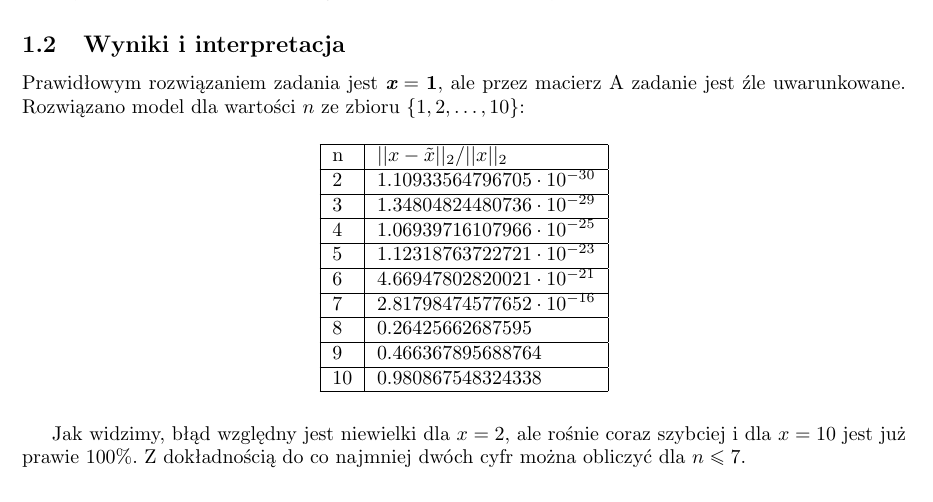
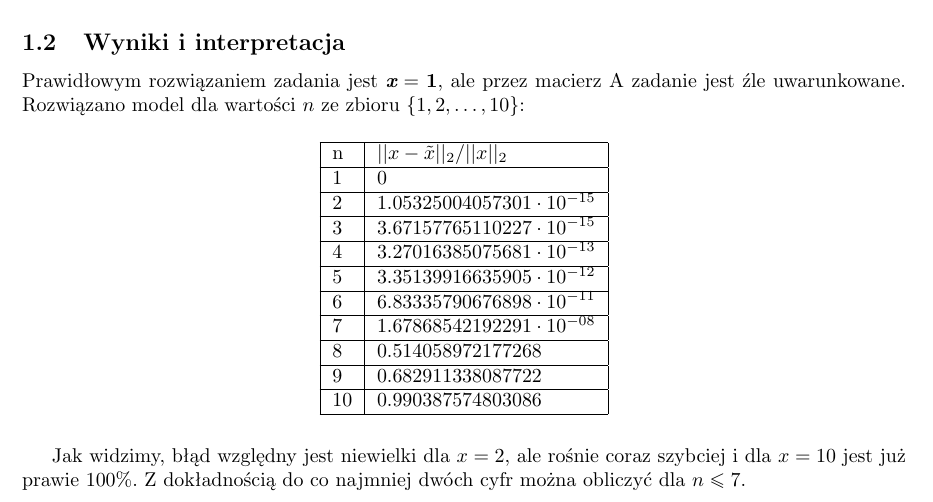
Before and after one commit to pucikplay/MO, a LaTeX document (Laby/L1/sprawozdanie.tex): part of page 1 of 7, cut so that both start at the same text. Compiled offline with pdfLaTeX.

Commit message:
Minor fix to task 1

```diff
--- a/Laby/L1/sprawozdanie.tex
+++ b/Laby/L1/sprawozdanie.tex
@@ -39,15 +39,16 @@ Rozwiązano model dla wartości $n$ ze zbioru $\{1,2,\dots,10\}$:
 \centering
 \begin{tabular}{|l|l|}\hline
 n & $||x-\tilde{x}||_2/||x||_2$\\\hline
-2 & $1.10933564796705\cdot 10^{-30}$\\\hline
-3 & $1.34804824480736\cdot 10^{-29}$\\\hline
-4 & $1.06939716107966\cdot 10^{-25}$\\\hline
-5 & $1.12318763722721\cdot 10^{-23}$\\\hline
-6 & $4.66947802820021\cdot 10^{-21}$\\\hline
-7 & $2.81798474577652\cdot 10^{-16}$\\\hline
-8 & 0.26425662687595\\\hline
-9 & 0.466367895688764\\\hline
-10 & 0.980867548324338\\\hline
+1 & 0\\\hline
+2 & $1.05325004057301\cdot 10^{-15}$\\\hline
+3 & $3.67157765110227\cdot 10^{-15}$\\\hline
+4 & $3.27016385075681\cdot 10^{-13}$\\\hline
+5 & $3.35139916635905\cdot 10^{-12}$\\\hline
+6 & $6.83335790676898\cdot 10^{-11}$\\\hline
+7 & $1.67868542192291\cdot 10^{-08}$\\\hline
+8 & 0.514058972177268\\\hline
+9 & 0.682911338087722\\\hline
+10 & 0.990387574803086\\\hline
 \end{tabular}
 \end{table}
 
```
Also changed, not shown: Laby/L1/Z1/out.csv (+9 -9 lines), Laby/L1/sprawozdanie.pdf, 4 other files.
